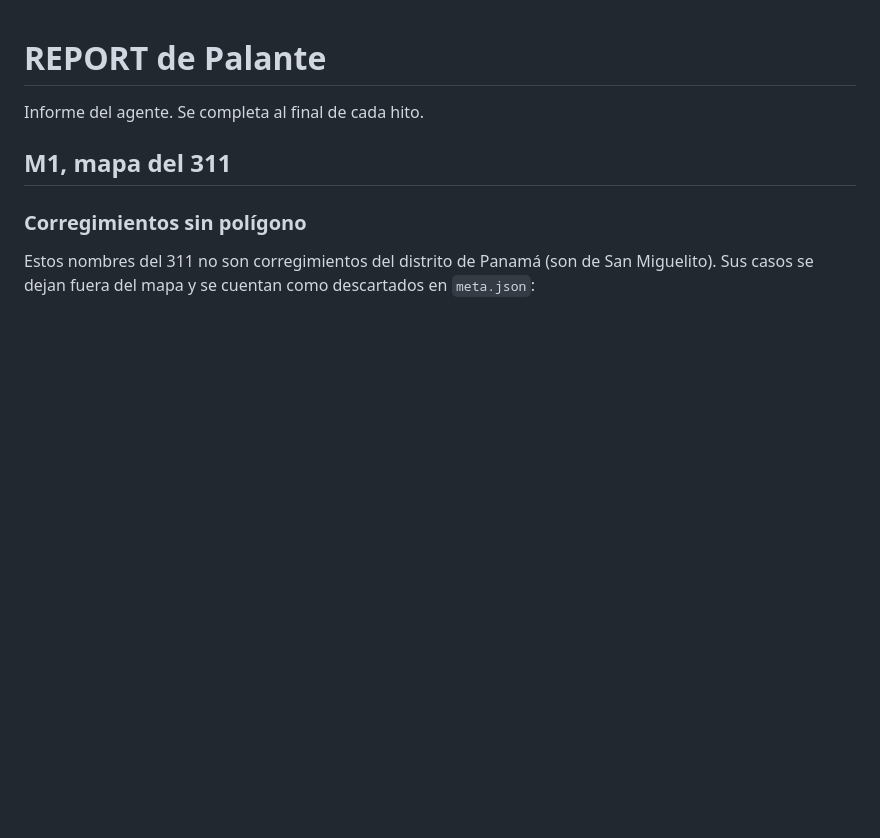
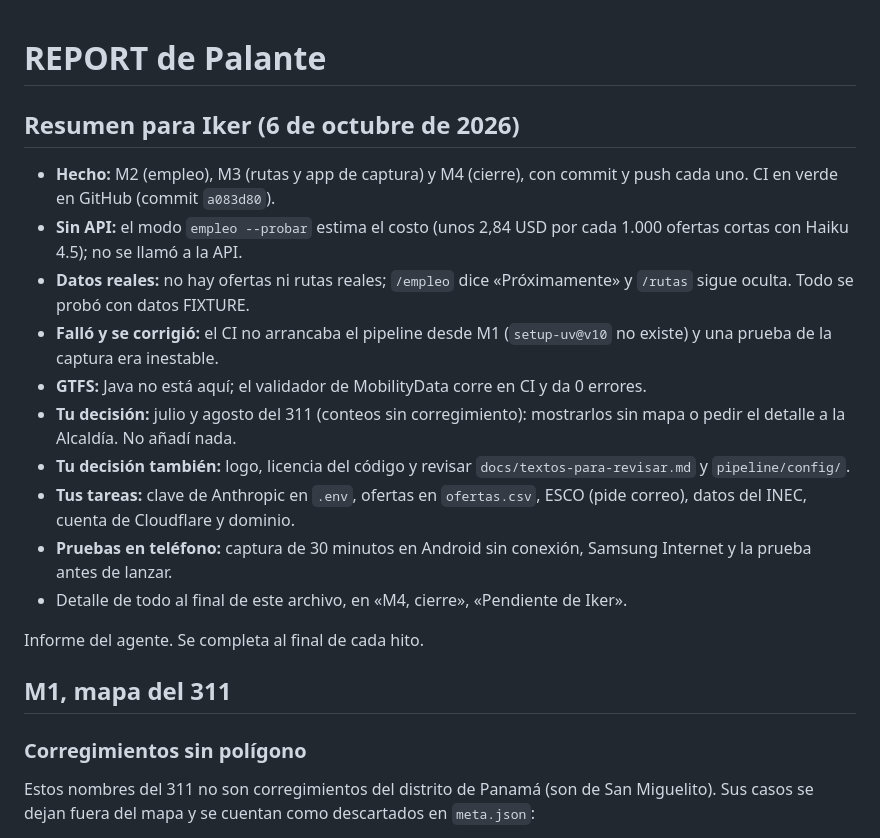
Before and after one commit to Arza507/palante, a Markdown page: REPORT.md, the part around the change. GitHub-like rendering; blank space fills up the shorter version.

Commit message:
REPORT: resumen para Iker
Co-Authored-By: Claude Opus 5.5 <noreply@anthropic.com>

```diff
--- a/REPORT.md
+++ b/REPORT.md
@@ -1,4 +1,17 @@
 # REPORT de Palante
+
+## Resumen para Iker (6 de octubre de 2026)
+
+- **Hecho:** M2 (empleo), M3 (rutas y app de captura) y M4 (cierre), con commit y push cada uno. CI en verde en GitHub (commit `a083d80`).
+- **Sin API:** el modo `empleo --probar` estima el costo (unos 2,84 USD por cada 1.000 ofertas cortas con Haiku 4.5); no se llamó a la API.
+- **Datos reales:** no hay ofertas ni rutas reales; `/empleo` dice «Próximamente» y `/rutas` sigue oculta. Todo se probó con datos FIXTURE.
+- **Falló y se corrigió:** el CI no arrancaba el pipeline desde M1 (`setup-uv@v10` no existe) y una prueba de la captura era inestable.
+- **GTFS:** Java no está aquí; el validador de MobilityData corre en CI y da 0 errores.
+- **Tu decisión:** julio y agosto del 311 (conteos sin corregimiento): mostrarlos sin mapa o pedir el detalle a la Alcaldía. No añadí nada.
+- **Tu decisión también:** logo, licencia del código y revisar `docs/textos-para-revisar.md` y `pipeline/config/`.
+- **Tus tareas:** clave de Anthropic en `.env`, ofertas en `ofertas.csv`, ESCO (pide correo), datos del INEC, cuenta de Cloudflare y dominio.
+- **Pruebas en teléfono:** captura de 30 minutos en Android sin conexión, Samsung Internet y la prueba antes de lanzar.
+- Detalle de todo al final de este archivo, en «M4, cierre», «Pendiente de Iker».
 
 Informe del agente. Se completa al final de cada hito.
 
```
